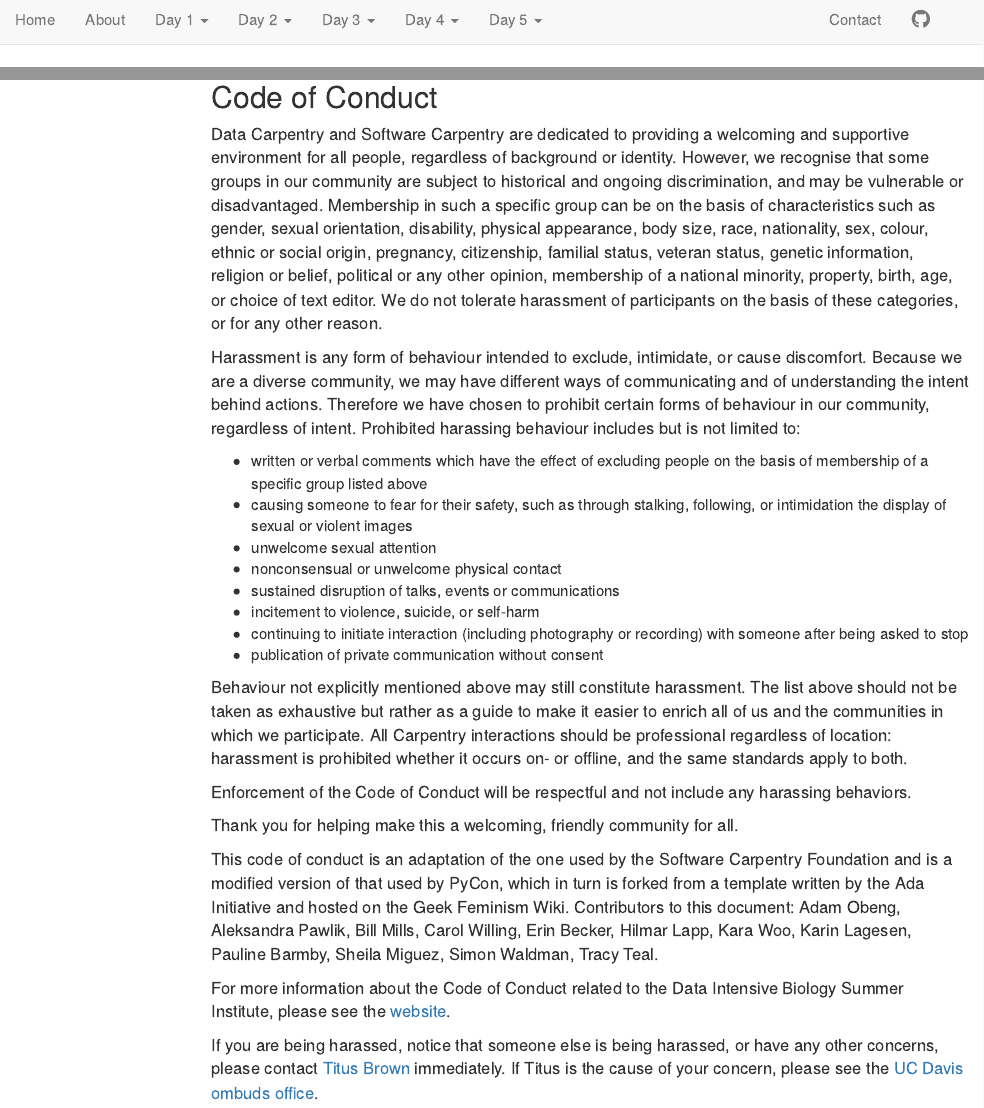
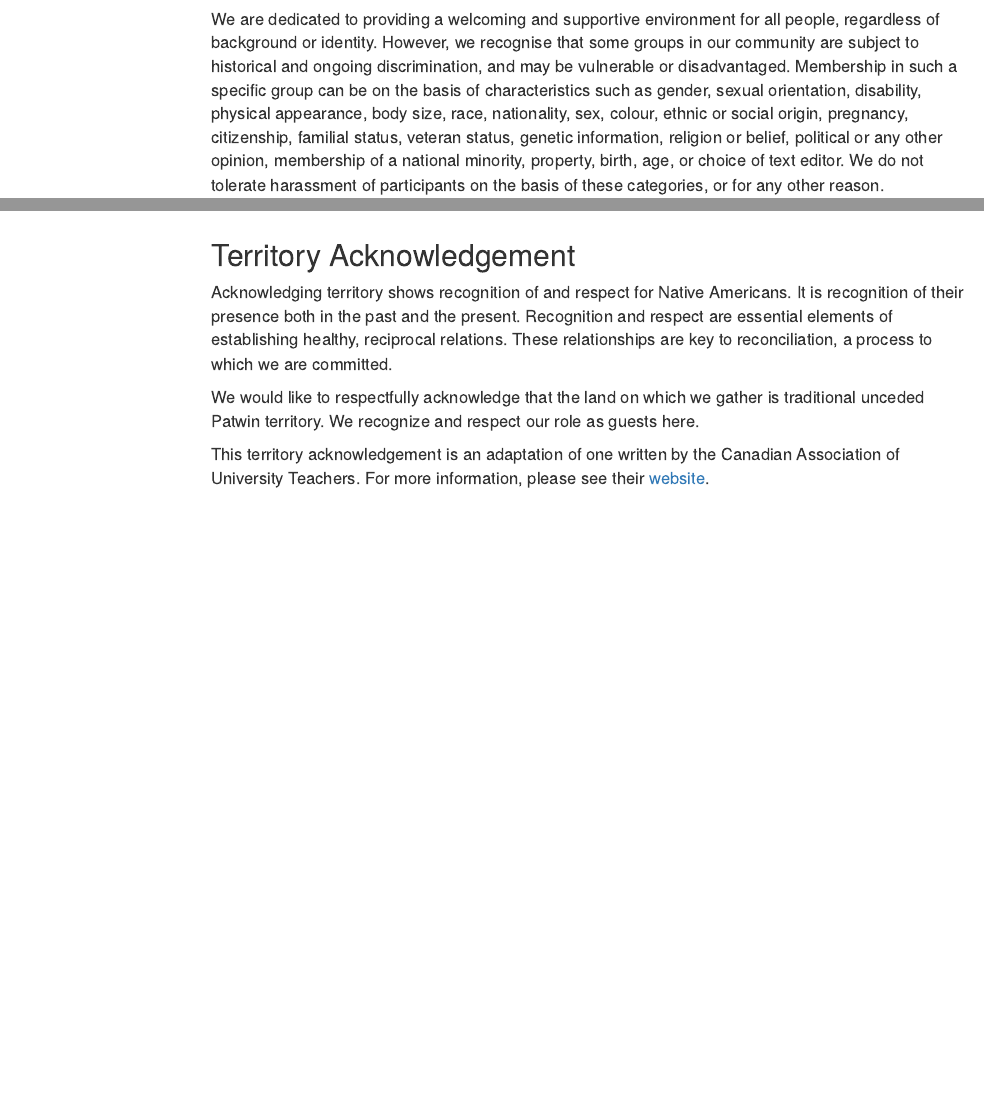
Before and after one commit to mikoontz/data-carpentry-week, an R Markdown document (about.Rmd): the page in a window 1100 px wide, from 10 px down before the commit and from 1630 px down after it, and a second part further down, joined at a grey line. Rendered offline with R 4.5, knitr and Pandoc, with nearby package versions; a font, style sheet, LaTeX package, included part or bibliography that could not be used is replaced or left out; menus at the side of the page are left out.

Commit message:
first draft of territory acknowledgement; currently trying to reach out to UC Davis Department of Native American Studies and the Patwin community

```diff
--- a/about.Rmd
+++ b/about.Rmd
@@ -64,7 +64,7 @@
 
 ## Code of Conduct
 
-Data Carpentry and Software Carpentry are dedicated to providing a welcoming and supportive environment for all people, regardless of background or identity. However, we recognise that some groups in our community are subject to historical and ongoing discrimination, and may be vulnerable or disadvantaged. Membership in such a specific group can be on the basis of characteristics such as gender, sexual orientation, disability, physical appearance, body size, race, nationality, sex, colour, ethnic or social origin, pregnancy, citizenship, familial status, veteran status, genetic information, religion or belief, political or any other opinion, membership of a national minority, property, birth, age, or choice of text editor. We do not tolerate harassment of participants on the basis of these categories, or for any other reason.
+We are dedicated to providing a welcoming and supportive environment for all people, regardless of background or identity. However, we recognise that some groups in our community are subject to historical and ongoing discrimination, and may be vulnerable or disadvantaged. Membership in such a specific group can be on the basis of characteristics such as gender, sexual orientation, disability, physical appearance, body size, race, nationality, sex, colour, ethnic or social origin, pregnancy, citizenship, familial status, veteran status, genetic information, religion or belief, political or any other opinion, membership of a national minority, property, birth, age, or choice of text editor. We do not tolerate harassment of participants on the basis of these categories, or for any other reason.
 
 Harassment is any form of behaviour intended to exclude, intimidate, or cause discomfort. Because we are a diverse community, we may have different ways of communicating and of understanding the intent behind actions. Therefore we have chosen to prohibit certain forms of behaviour in our community, regardless of intent. Prohibited harassing behaviour includes but is not limited to:
 
@@ -86,6 +86,18 @@
 
 This code of conduct is an adaptation of the one used by the Software Carpentry Foundation and is a modified version of that used by PyCon, which in turn is forked from a template written by the Ada Initiative and hosted on the Geek Feminism Wiki. Contributors to this document: Adam Obeng, Aleksandra Pawlik, Bill Mills, Carol Willing, Erin Becker, Hilmar Lapp, Kara Woo, Karin Lagesen, Pauline Barmby, Sheila Miguez, Simon Waldman, Tracy Teal.
 
-For more information about the Code of Conduct related to the Data Intensive Biology Summer Institute, please see the [website](http://ivory.idyll.org/dibsi/coc.html).
+For more information about the Code of Conduct related to Data Carpentry, please see their [website](http://www.datacarpentry.org/code-of-conduct/).
+
+For more information about the Code of Conduct related to the Data Intensive Biology Summer Institute, please see their [website](http://ivory.idyll.org/dibsi/coc.html).
 
 If you are being harassed, notice that someone else is being harassed, or have any other concerns, please contact [Titus Brown](mailto:ctbrown@ucdavis.edu) immediately. If Titus is the cause of your concern, please see the [UC Davis ombuds office](http://ombuds.ucdavis.edu/).
+
+<br>
+
+## Territory Acknowledgement
+
+Acknowledging territory shows recognition of and respect for Native Americans. It is recognition of their presence both in the past and the present. Recognition and respect are essential elements of establishing healthy, reciprocal relations. These relationships are key to reconciliation, a process to which we are committed.
+
+We would like to respectfully acknowledge that the land on which we gather is traditional unceded Patwin territory. We recognize and respect our role as guests here.
+
+This territory acknowledgement is an adaptation of one written by the Canadian Association of University Teachers. For more information, please see their [website](https://www.caut.ca/content/guide-acknowledging-first-peoples-traditional-territory).
```
Also changed, not shown: about.html.
